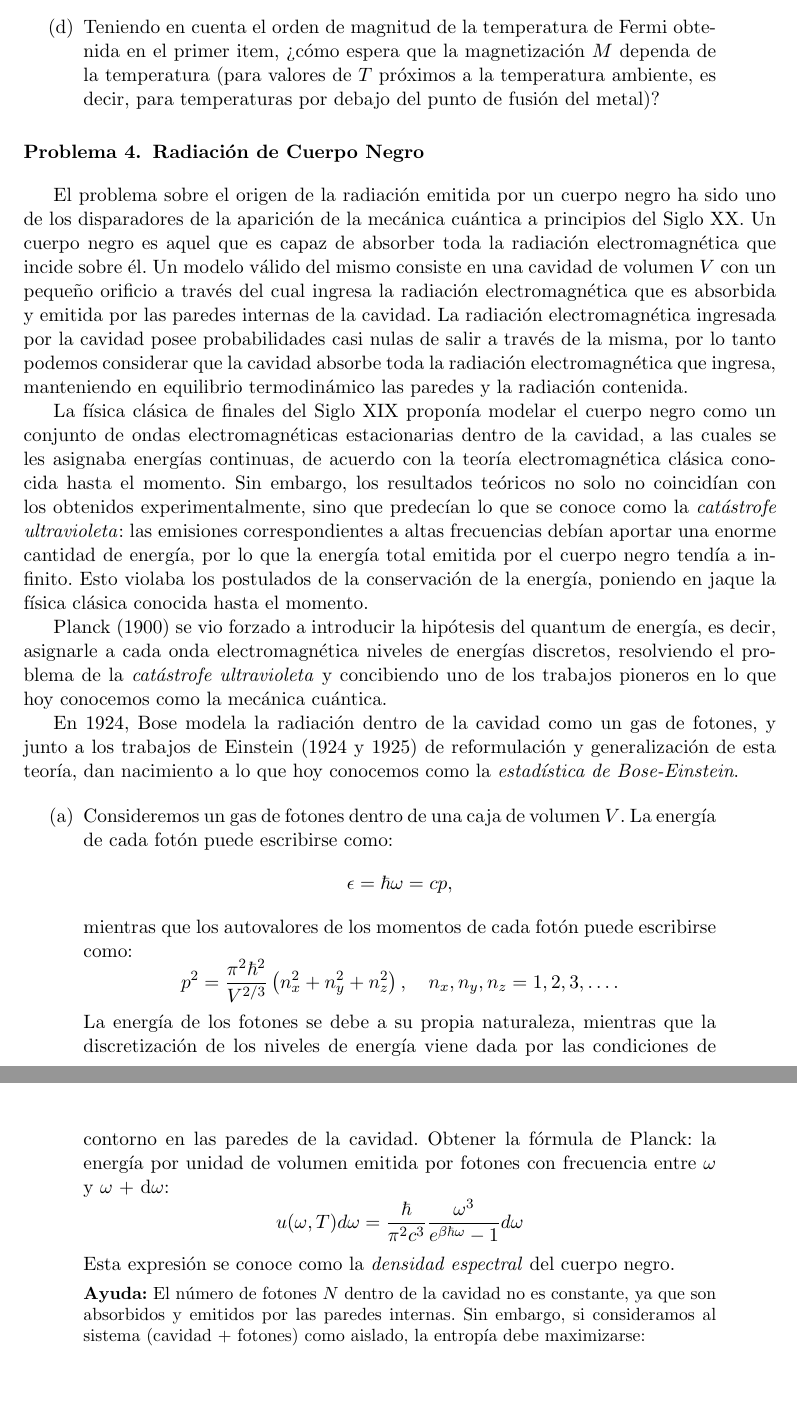
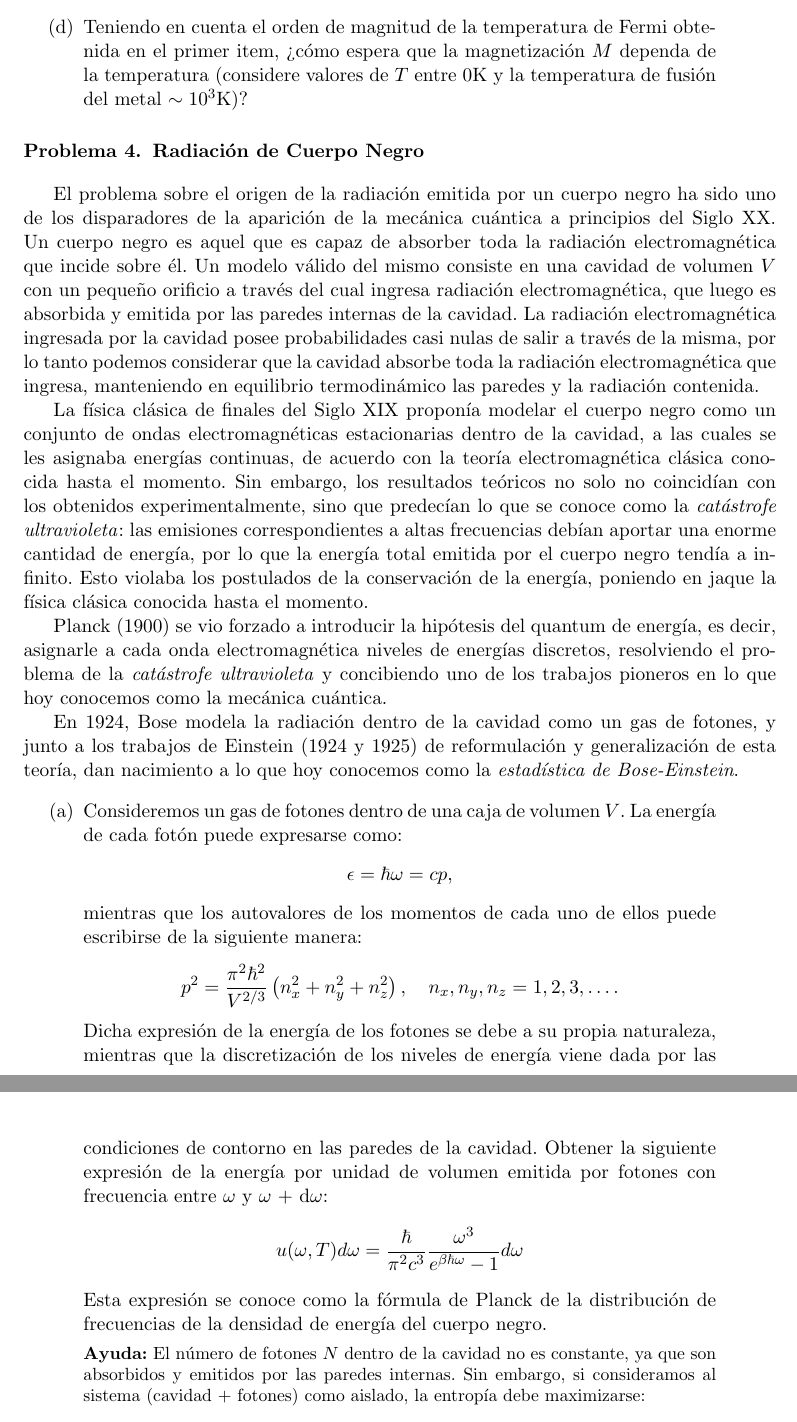
Before and after one commit to santisoler/mecanica-estadistica, a LaTeX document (practica4/practica4.tex): two parts of pages 5 and 6 of 6, joined at a grey line, cut so that both start at the same text, the shorter picture padded with empty space. Compiled offline with pdfLaTeX.

Commit message:
Cambios en practica4

```diff
--- a/practica4/practica4.tex
+++ b/practica4/practica4.tex
@@ -329,9 +329,8 @@ orientación del spin del electrón: up o down.
 
      \item{Teniendo en cuenta el orden de magnitud de la temperatura de Fermi
            obtenida en el primer item, ¿cómo espera que la magnetización $M$
-           dependa de la temperatura (para valores de $T$ próximos a la
-           temperatura ambiente, es decir, para temperaturas por debajo del
-           punto de fusión del metal)?
+           dependa de la temperatura (considere valores de $T$ entre 0K y la
+           temperatura de fusión del metal $\sim 10^3$K)?
            }
 
 \end{enumerate}
@@ -345,8 +344,8 @@ principios del Siglo XX.
 Un cuerpo negro es aquel que es capaz de absorber toda la radiación
 electromagnética que incide sobre él.
 Un modelo válido del mismo consiste en una cavidad de volumen $V$ con un
-pequeño orificio a través del cual ingresa la radiación electromagnética
-que es absorbida y emitida por las paredes internas de la cavidad.
+pequeño orificio a través del cual ingresa radiación electromagnética,
+que luego es absorbida y emitida por las paredes internas de la cavidad.
 La radiación electromagnética ingresada por la cavidad posee
 probabilidades casi nulas de salir a través de la misma, por lo tanto podemos
 considerar que la cavidad absorbe toda la radiación electromagnética que
@@ -382,27 +381,29 @@ generalización de esta teoría, dan nacimiento a lo que hoy conocemos como la
                   rightmargin=2\parindent]
 
      \item{Consideremos un gas de fotones dentro de una caja de volumen $V$.
-           La energía de cada fotón puede escribirse como:
+           La energía de cada fotón puede expresarse como:
            $$ \epsilon = \hbar \omega = c p , $$
-           mientras que los autovalores de los momentos de cada fotón puede
-           escribirse como:
+           mientras que los autovalores de los momentos de cada uno de ellos
+           puede escribirse de la siguiente manera:
            $$
            p^2 = \frac{\pi^2 \hbar^2}{V^{2/3}}
            \left( n_x^2 + n_y^2 + n_z^2 \right), \quad
            n_x, n_y, n_z = 1, 2, 3, \dots .
            $$
-           La energía de los fotones se debe a su propia naturaleza, mientras
-           que la discretización de los niveles de energía viene dada por
-           las condiciones de contorno en las paredes de la cavidad.
-           Obtener la fórmula de Planck: la energía por unidad de volumen
+           Dicha expresión de la energía de los fotones se debe a su propia
+           naturaleza, mientras que la discretización de los niveles de
+           energía viene dada por las condiciones de contorno en las paredes
+           de la cavidad.
+           Obtener la siguiente expresión de  la energía por unidad de volumen
            emitida por fotones con frecuencia entre $\omega$ y $\omega$ +
            d$\omega$:
            $$
            u(\omega, T)d\omega = \frac{\hbar}{\pi^2 c^3}
            \frac{\omega^3}{e^{\beta \hbar \omega} - 1} d\omega
            $$
-           Esta expresión se conoce como la \emph{densidad espectral} del
-           cuerpo negro.
+           Esta expresión se conoce como la fórmula de Planck de la
+           distribución de frecuencias de la densidad de energía del cuerpo
+           negro.
            }
 
      {\small
```
Also changed, not shown: practica4/practica4.tex (4 more changed lines).
